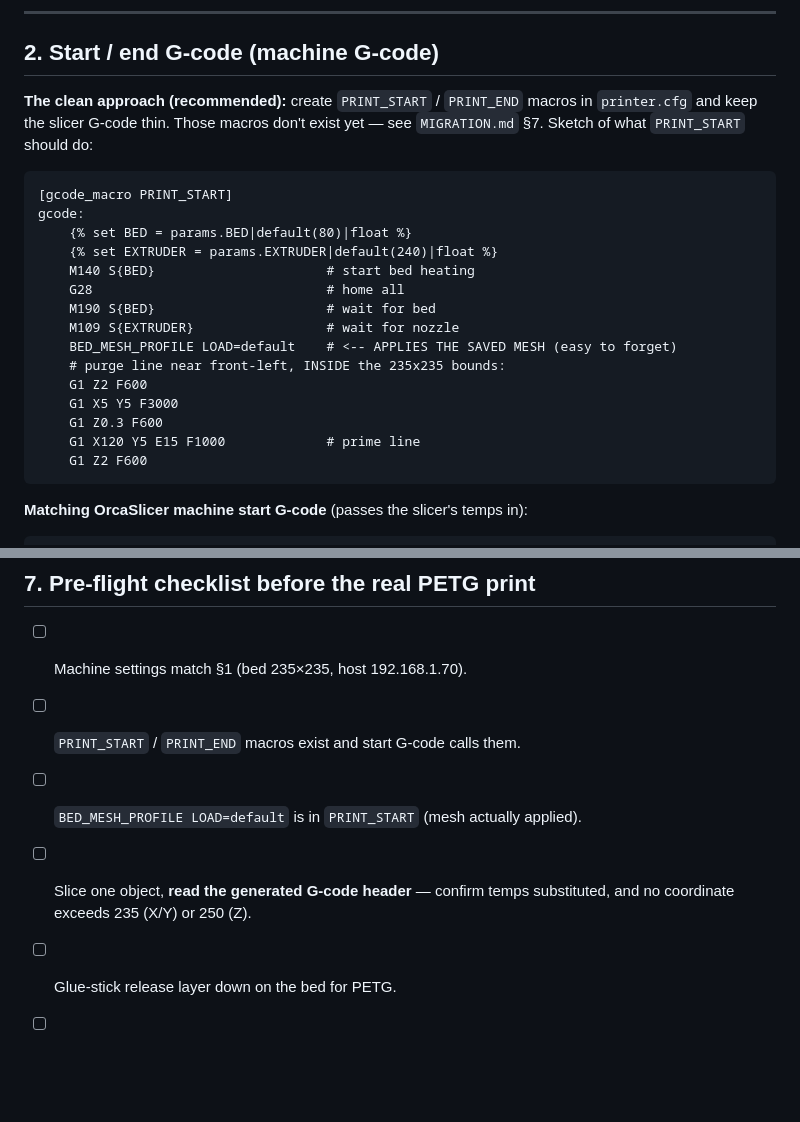
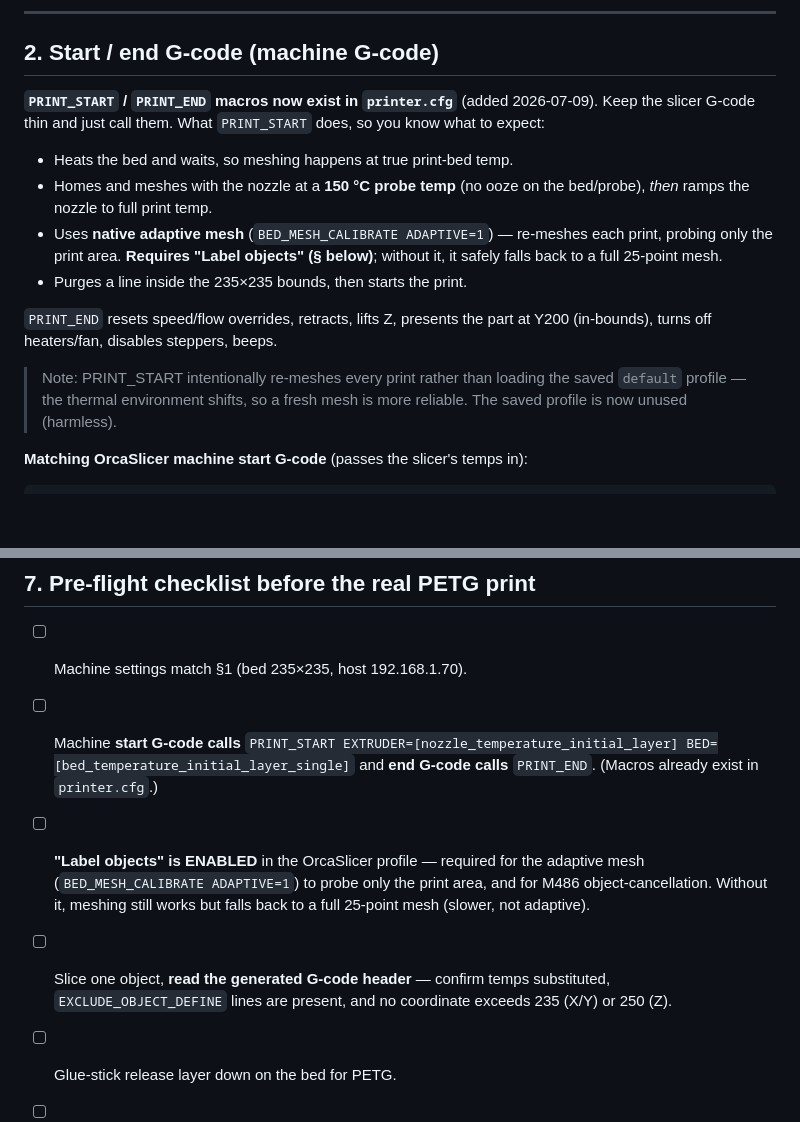
Before and after one commit to samuelkordik/Hoverfly, a Markdown page: ORCASLICER.md, 2 parts joined by grey strips. GitHub-like rendering; blank space fills up the shorter version.

Commit message:
ORCASLICER: reflect real PRINT_START macro + add Label-objects step
- §2 now describes the actual PRINT_START/PRINT_END macros (probe-temp
  homing/mesh, native adaptive mesh, in-bounds purge) instead of the old
  "don't exist yet" sketch that used BED_MESH_PROFILE LOAD=default.
- §7 pre-flight: added the required "Label objects" step (needed for
  adaptive mesh + M486), and to verify EXCLUDE_OBJECT_DEFINE in the header.

Co-Authored-By: Claude Opus 4.8 <noreply@anthropic.com>
Claude-Session: https://claude.ai/code/session_01JHSAZdUTkxRWps3ntXfPNp

````diff
--- a/ORCASLICER.md
+++ b/ORCASLICER.md
@@ -36,27 +36,24 @@ those live in `klipper/printer.cfg` and are already calibrated:
 
 ## 2. Start / end G-code (machine G-code)
 
-**The clean approach (recommended):** create `PRINT_START` / `PRINT_END`
-macros in `printer.cfg` and keep the slicer G-code thin. Those macros don't
-exist yet — see `MIGRATION.md` §7. Sketch of what `PRINT_START` should do:
+**`PRINT_START` / `PRINT_END` macros now exist in `printer.cfg`** (added
+2026-07-09). Keep the slicer G-code thin and just call them. What
+`PRINT_START` does, so you know what to expect:
 
-```gcode
-[gcode_macro PRINT_START]
-gcode:
-    {% set BED = params.BED|default(80)|float %}
-    {% set EXTRUDER = params.EXTRUDER|default(240)|float %}
-    M140 S{BED}                      # start bed heating
-    G28                              # home all
-    M190 S{BED}                      # wait for bed
-    M109 S{EXTRUDER}                 # wait for nozzle
-    BED_MESH_PROFILE LOAD=default    # <-- APPLIES THE SAVED MESH (easy to forget)
-    # purge line near front-left, INSIDE the 235x235 bounds:
-    G1 Z2 F600
-    G1 X5 Y5 F3000
-    G1 Z0.3 F600
-    G1 X120 Y5 E15 F1000             # prime line
-    G1 Z2 F600
-```
+- Heats the bed and waits, so meshing happens at true print-bed temp.
+- Homes and meshes with the nozzle at a **150 °C probe temp** (no ooze on the
+  bed/probe), *then* ramps the nozzle to full print temp.
+- Uses **native adaptive mesh** (`BED_MESH_CALIBRATE ADAPTIVE=1`) — re-meshes
+  each print, probing only the print area. **Requires "Label objects" (§ below)**;
+  without it, it safely falls back to a full 25-point mesh.
+- Purges a line inside the 235×235 bounds, then starts the print.
+
+`PRINT_END` resets speed/flow overrides, retracts, lifts Z, presents the part
+at Y200 (in-bounds), turns off heaters/fan, disables steppers, beeps.
+
+> Note: PRINT_START intentionally re-meshes every print rather than loading the
+> saved `default` profile — the thermal environment shifts, so a fresh mesh is
+> more reliable. The saved profile is now unused (harmless).
 
 **Matching OrcaSlicer machine start G-code** (passes the slicer's temps in):
 
@@ -159,10 +156,15 @@ job, noted in `MIGRATION.md`).
 ## 7. Pre-flight checklist before the real PETG print
 
 - [ ] Machine settings match §1 (bed 235×235, host 192.168.1.70).
-- [ ] `PRINT_START` / `PRINT_END` macros exist and start G-code calls them.
-- [ ] `BED_MESH_PROFILE LOAD=default` is in `PRINT_START` (mesh actually applied).
+- [ ] Machine **start G-code calls** `PRINT_START EXTRUDER=[nozzle_temperature_initial_layer] BED=[bed_temperature_initial_layer_single]`
+      and **end G-code calls** `PRINT_END`. (Macros already exist in `printer.cfg`.)
+- [ ] **"Label objects" is ENABLED** in the OrcaSlicer profile — required for
+      the adaptive mesh (`BED_MESH_CALIBRATE ADAPTIVE=1`) to probe only the
+      print area, and for M486 object-cancellation. Without it, meshing still
+      works but falls back to a full 25-point mesh (slower, not adaptive).
 - [ ] Slice one object, **read the generated G-code header** — confirm temps
-      substituted, and no coordinate exceeds 235 (X/Y) or 250 (Z).
+      substituted, `EXCLUDE_OBJECT_DEFINE` lines are present, and no
+      coordinate exceeds 235 (X/Y) or 250 (Z).
 - [ ] Glue-stick release layer down on the bed for PETG.
 - [ ] Flow rate calibrated (§6 #1).
 - [ ] First-layer watched live on the Mainsail webcam.
````
